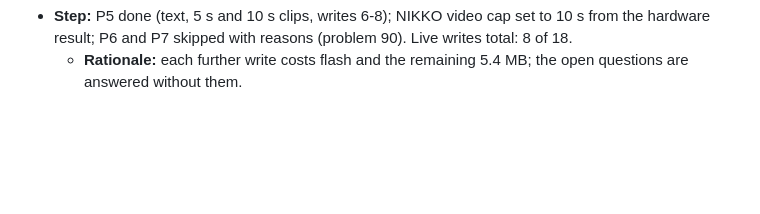
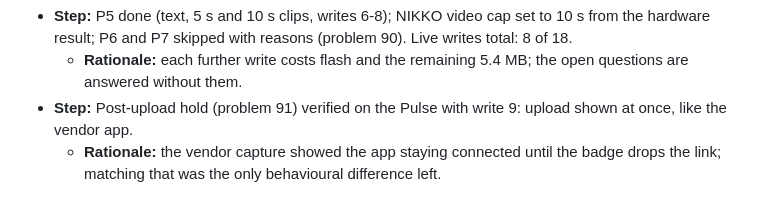
Before and after one commit to THAI-passport/reBeamBox, a Markdown page: docs/steps.md, the part around the change. GitHub-like rendering; blank space fills up the shorter version.

Commit message:
docs: post-upload hold verified on hardware (problem 91)
Co-Authored-By: Claude Opus 5.5 <noreply@anthropic.com>

```diff
--- a/docs/steps.md
+++ b/docs/steps.md
@@ -67,3 +67,5 @@ Earlier day-to-day detail lives in those logs; new work appends here.
   - **Rationale:** compare app and client byte for byte before spending more writes; the only difference found is the frame count.
 - **Step:** P5 done (text, 5 s and 10 s clips, writes 6-8); NIKKO video cap set to 10 s from the hardware result; P6 and P7 skipped with reasons (problem 90). Live writes total: 8 of 18.
   - **Rationale:** each further write costs flash and the remaining 5.4 MB; the open questions are answered without them.
+- **Step:** Post-upload hold (problem 91) verified on the Pulse with write 9: upload shown at once, like the vendor app.
+  - **Rationale:** the vendor capture showed the app staying connected until the badge drops the link; matching that was the only behavioural difference left.
```
Also changed, not shown: docs/problem_solution.md (+1 -1 lines).
